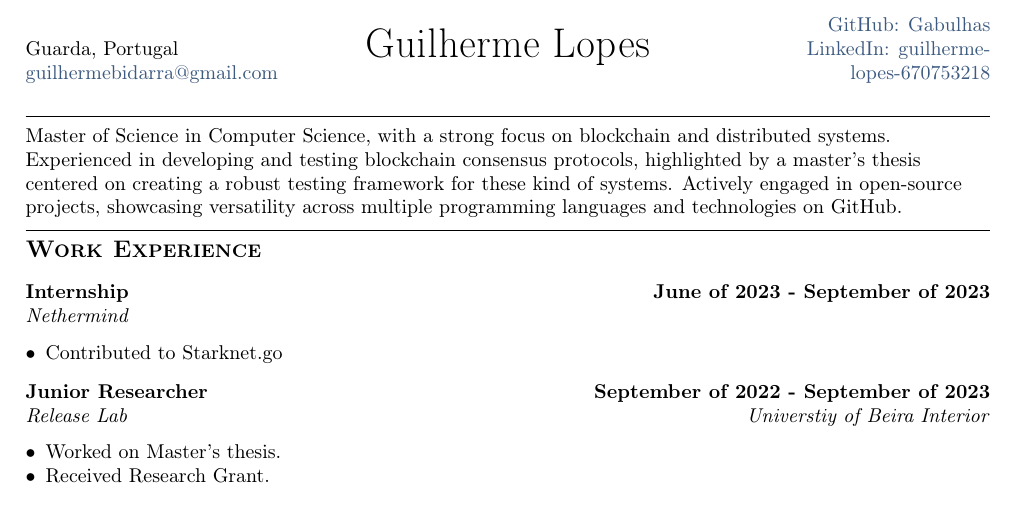
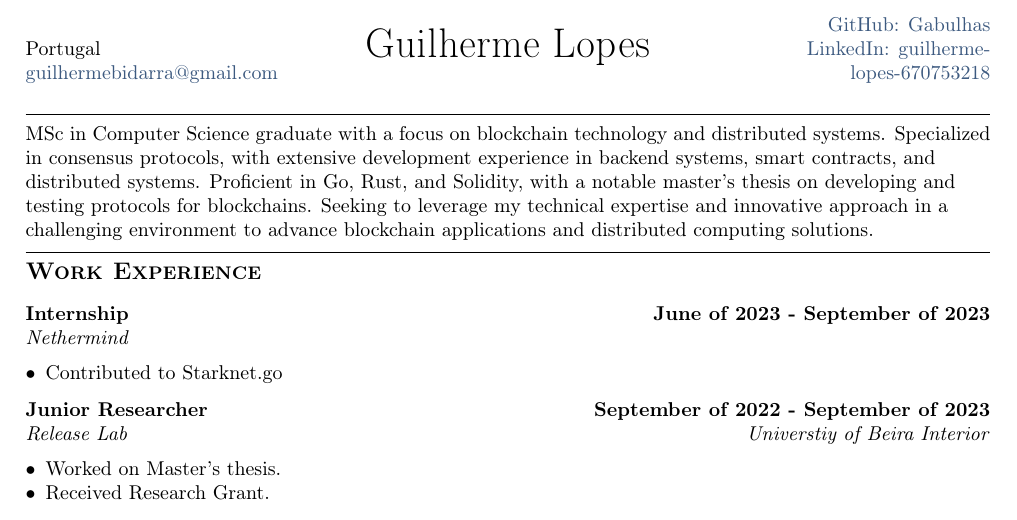
Before and after one commit to Gabulhas/resume, a LaTeX CV (resume.tex, which reads sections/summary.tex): part of page 1 of 2, cut so that both start at the same text. Compiled offline with pdfLaTeX.

Commit message:
some changes I can't remember and don't want to know

```diff
--- a/resume.tex
+++ b/resume.tex
@@ -1,6 +1,6 @@
 \documentclass[letter,10pt]{article}
 \usepackage[utf8]{inputenc}
-\usepackage{CJKutf8}
+% \usepackage{CJKutf8}
 \usepackage{tabularx}
 \usepackage{array}
 \usepackage{hyperref}
@@ -38,7 +38,7 @@
 %====================
 \author{Guilherme Lopes}
 \def\phone{+351963750313}
-\def\address{Guarda, Portugal}
+\def\address{Portugal}
 \def\email{guilhermebidarra@gmail.com}
 % blog edited in _header.tex
 \def\github{Gabulhas} % github username
--- a/sections/summary.tex
+++ b/sections/summary.tex
@@ -1,5 +1,6 @@
 \documentclass[a4paper,12pt]{article}
 \usepackage{TLCresume}
 \begin{document}
-Master of Science in Computer Science, with a strong focus on blockchain and distributed systems. Experienced in developing and testing blockchain consensus protocols, highlighted by a master's thesis centered on creating a robust testing framework for these kind of systems. Actively engaged in open-source projects, showcasing versatility across multiple programming languages  and technologies on GitHub.
+MSc in Computer Science graduate with a focus on blockchain technology and distributed systems. Specialized in consensus protocols, with extensive development experience in backend systems, smart contracts, and distributed systems.
+Proficient in Go, Rust, and Solidity, with a notable master's thesis on developing and testing protocols for blockchains. Seeking to leverage my technical expertise and innovative approach in a challenging environment to advance blockchain applications and distributed computing solutions.
 \end{document}
```
Also changed, not shown: resume.pdf.
